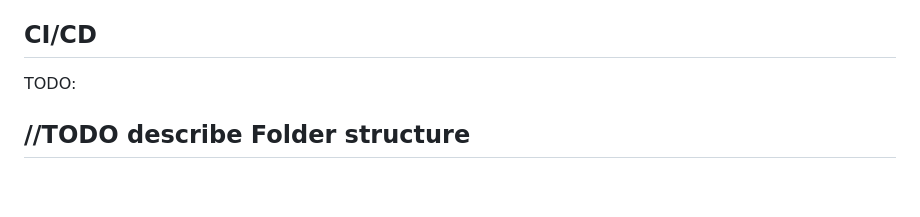
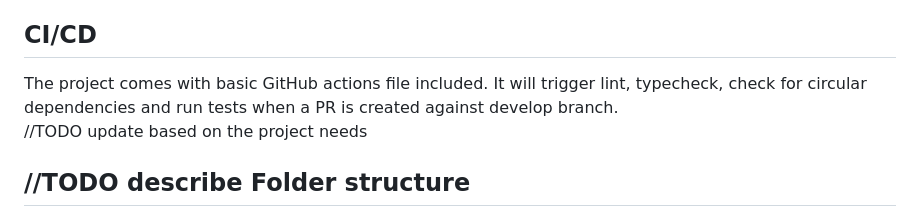
Before and after one commit to MentorMate/rn-bootstrap, a Markdown page: baseProject/README.md, the part around the change. GitHub-like rendering; blank space fills up the shorter version.

```diff
--- a/baseProject/README.md
+++ b/baseProject/README.md
@@ -429,8 +429,9 @@ In order to create a build you'll have to do the following:
 - when the build is done, update the testers that should receive it
 
 ## CI/CD
-
-TODO:
+The project comes with basic GitHub actions file included.
+It will trigger lint, typecheck, check for circular dependencies and run tests when a PR is created against develop branch.\
+//TODO update based on the project needs
 
 ## //TODO describe Folder structure
 
```
Also changed, not shown: README.md (+50 -3 lines), assets/generated_feature.png (added), assets/select_feature_folders.png (added).
